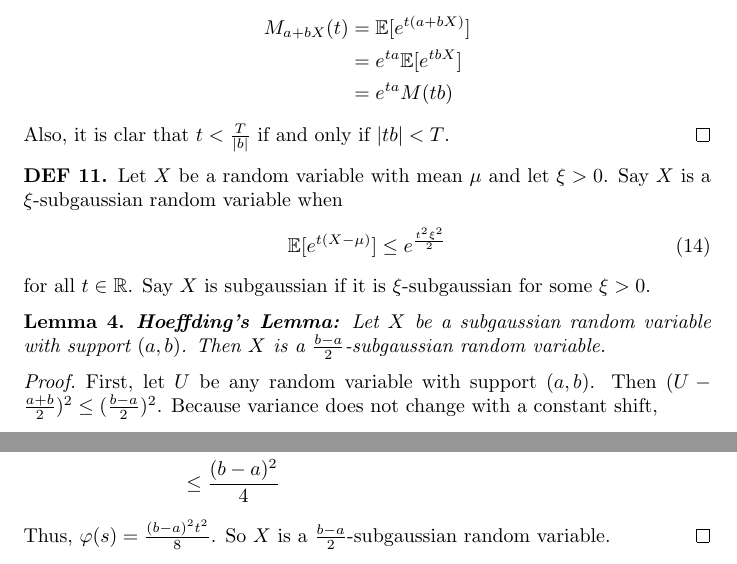
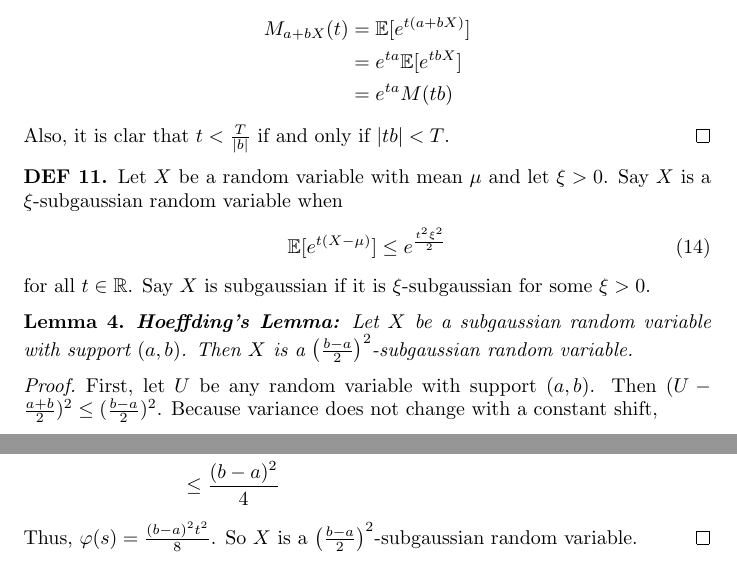
Before and after one commit to spdouglas97/statistics-notes, a LaTeX document (theory_of_probability/expectation.tex): two parts of page 6 of 9, joined at a grey line, cut so that both start at the same text. Compiled offline with pdfLaTeX.

Commit message:
Fixed hoeffdin'gs lemma

```diff
--- a/theory_of_probability/expectation.tex
+++ b/theory_of_probability/expectation.tex
@@ -314,7 +314,7 @@ Say $X$ is subgaussian if it is $\xi$-subgaussian for some $\xi>0$.
 \begin{lemma}
 \textbf{Hoeffding's Lemma:}
 Let $X$ be a subgaussian random variable with support $(a,b)$.
-Then $X$ is a $\frac{b-a}{2}$-subgaussian random variable.
+Then $X$ is a $\left(\frac{b-a}{2}\right)^2$-subgaussian random variable.
 \end{lemma}
 \begin{proof}
 First, let $U$ be any random variable with support $(a,b)$.
@@ -338,7 +338,7 @@ Then $\varphi'(s)=\frac{\mathbb{E}_X[Xe^{sX}]}{\mathbb{E}_X[e^{sX}]}$, and
 &\leq \frac{(b-a)^2}{4}
 \end{align*}
 Thus, $\varphi(s)=\frac{(b-a)^2t^2}{8}$.
-So $X$ is a $\frac{b-a}{2}$-subgaussian random variable.
+So $X$ is a $\left(\frac{b-a}{2}\right)^2$-subgaussian random variable.
 \end{proof}
 
 \begin{theorem}
```
